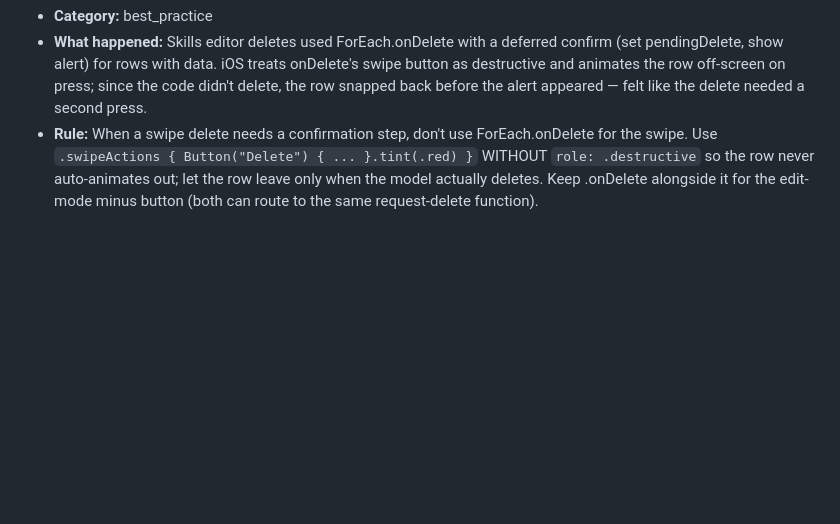
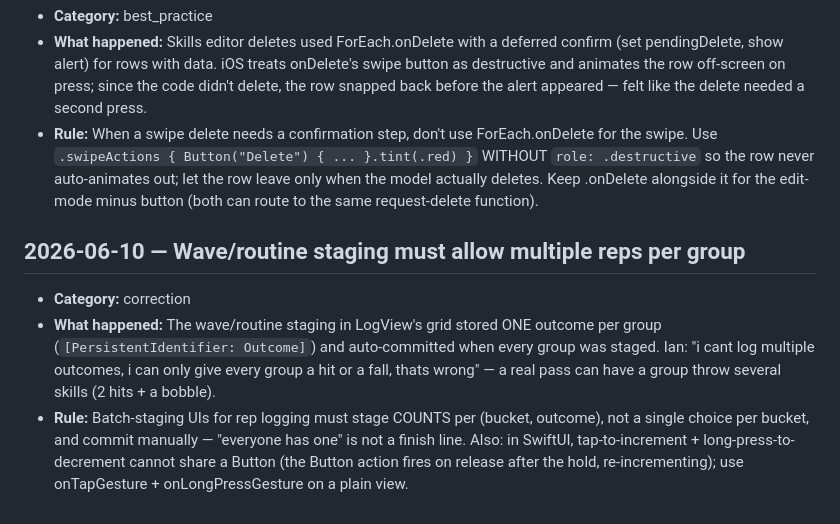
Before and after one commit to IanKainoa42/HitRate, a Markdown page: .learnings/LEARNINGS.md, the part around the change. Rendered like a GitHub page; blank space fills up the shorter version.

Commit message:
Log routine-staging correction learning
Co-Authored-By: Claude Fable 5 <noreply@anthropic.com>

```diff
--- a/.learnings/LEARNINGS.md
+++ b/.learnings/LEARNINGS.md
@@ -185,3 +185,9 @@
 - **Category:** best_practice
 - **What happened:** Skills editor deletes used ForEach.onDelete with a deferred confirm (set pendingDelete, show alert) for rows with data. iOS treats onDelete's swipe button as destructive and animates the row off-screen on press; since the code didn't delete, the row snapped back before the alert appeared — felt like the delete needed a second press.
 - **Rule:** When a swipe delete needs a confirmation step, don't use ForEach.onDelete for the swipe. Use `.swipeActions { Button("Delete") { ... }.tint(.red) }` WITHOUT `role: .destructive` so the row never auto-animates out; let the row leave only when the model actually deletes. Keep .onDelete alongside it for the edit-mode minus button (both can route to the same request-delete function).
+
+## 2026-06-10 — Wave/routine staging must allow multiple reps per group
+
+- **Category:** correction
+- **What happened:** The wave/routine staging in LogView's grid stored ONE outcome per group (`[PersistentIdentifier: Outcome]`) and auto-committed when every group was staged. Ian: "i cant log multiple outcomes, i can only give every group a hit or a fall, thats wrong" — a real pass can have a group throw several skills (2 hits + a bobble).
+- **Rule:** Batch-staging UIs for rep logging must stage COUNTS per (bucket, outcome), not a single choice per bucket, and commit manually — "everyone has one" is not a finish line. Also: in SwiftUI, tap-to-increment + long-press-to-decrement cannot share a Button (the Button action fires on release after the hold, re-incrementing); use onTapGesture + onLongPressGesture on a plain view.
```
